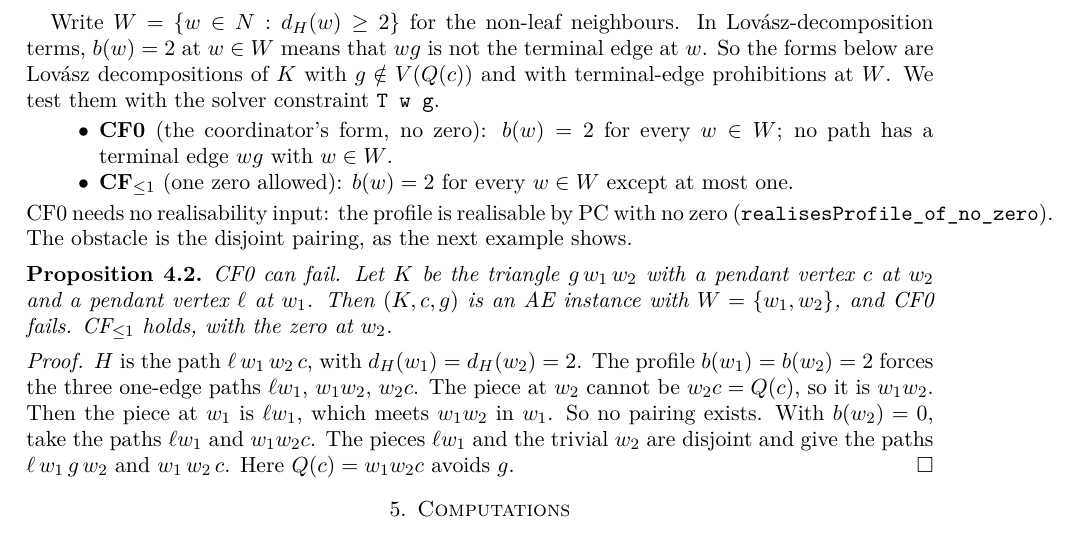
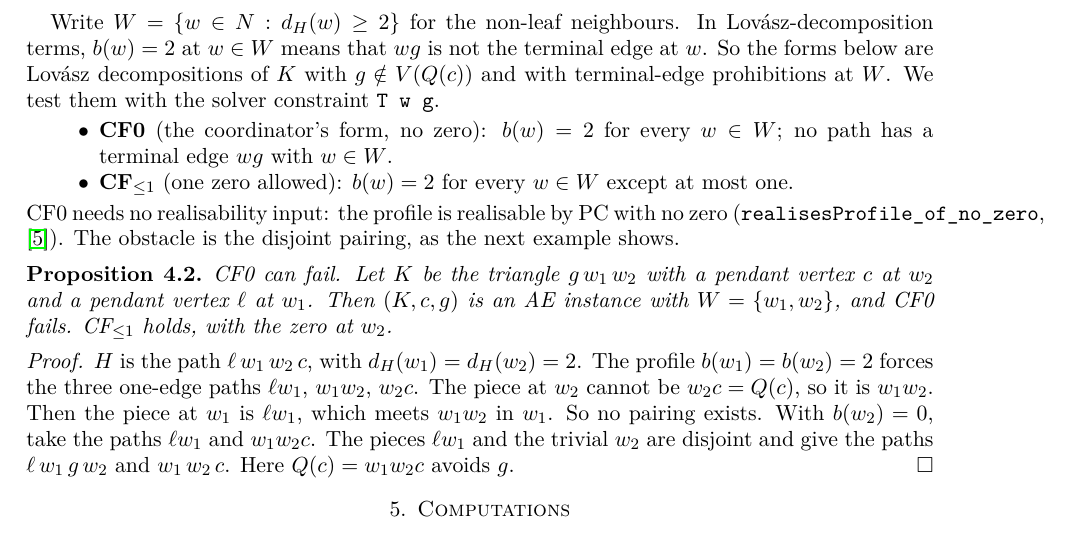
Before and after one commit to rooster4166/Manuscripts, a LaTeX paper (manuscripts/ae/ae.tex): part of page 3 of 4, cut so that both start at the same text. Compiled offline with pdfLaTeX.

Commit message:
ae: cite PC tool source in manuscript
Co-Authored-By: Claude Opus 5.5 <noreply@anthropic.com>
Claude-Session: https://claude.ai/code/session_01FxXpVhsetfZhQjwrAX57ZV

```diff
--- a/manuscripts/ae/ae.tex
+++ b/manuscripts/ae/ae.tex
@@ -192,7 +192,7 @@ terminal edge $wg$ with $w\in W$.
 \item \textbf{CF$_{\le1}$} (one zero allowed): $b(w)=2$ for every $w\in W$ except at most one.
 \end{itemize}
 CF0 needs no realisability input: the profile is realisable by PC with no zero
-(\texttt{realisesProfile\_of\_no\_zero}). The obstacle is the disjoint pairing, as the next
+(\texttt{realisesProfile\_of\_no\_zero}, \cite{C31}). The obstacle is the disjoint pairing, as the next
 example shows.
 
 \begin{proposition}\label{prop:cf0fails}
```
